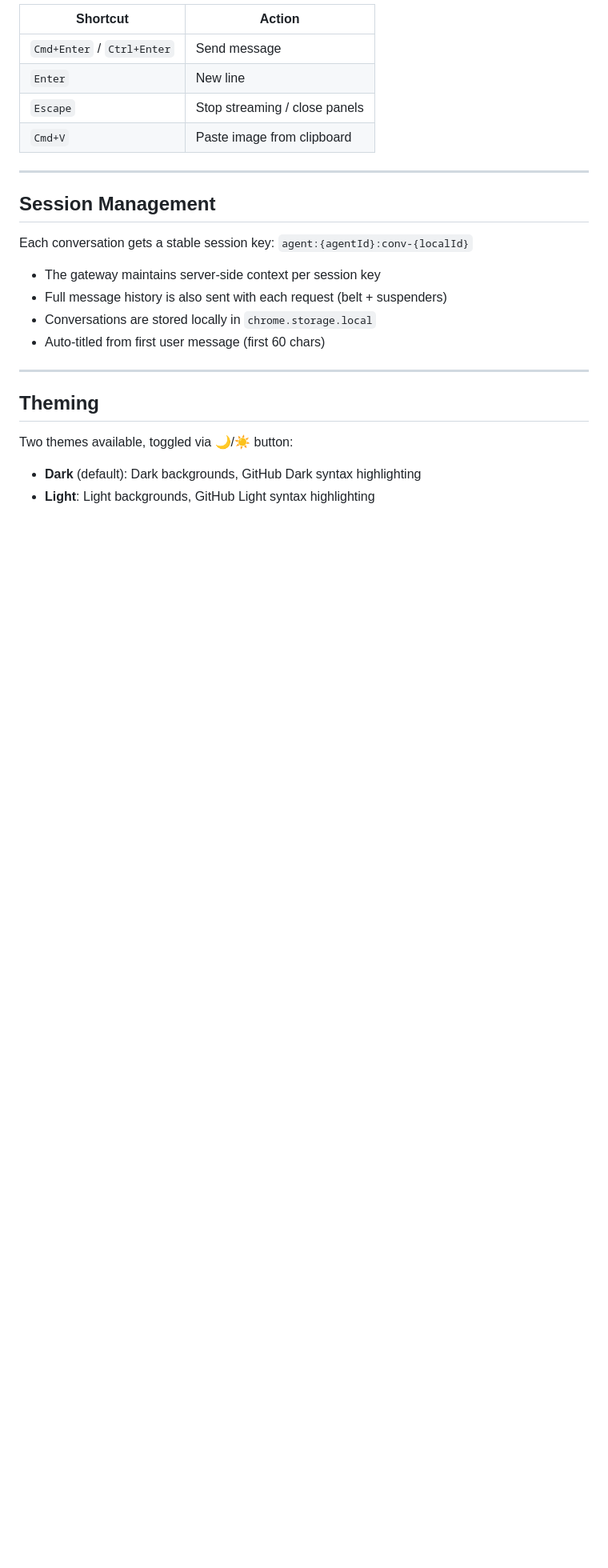
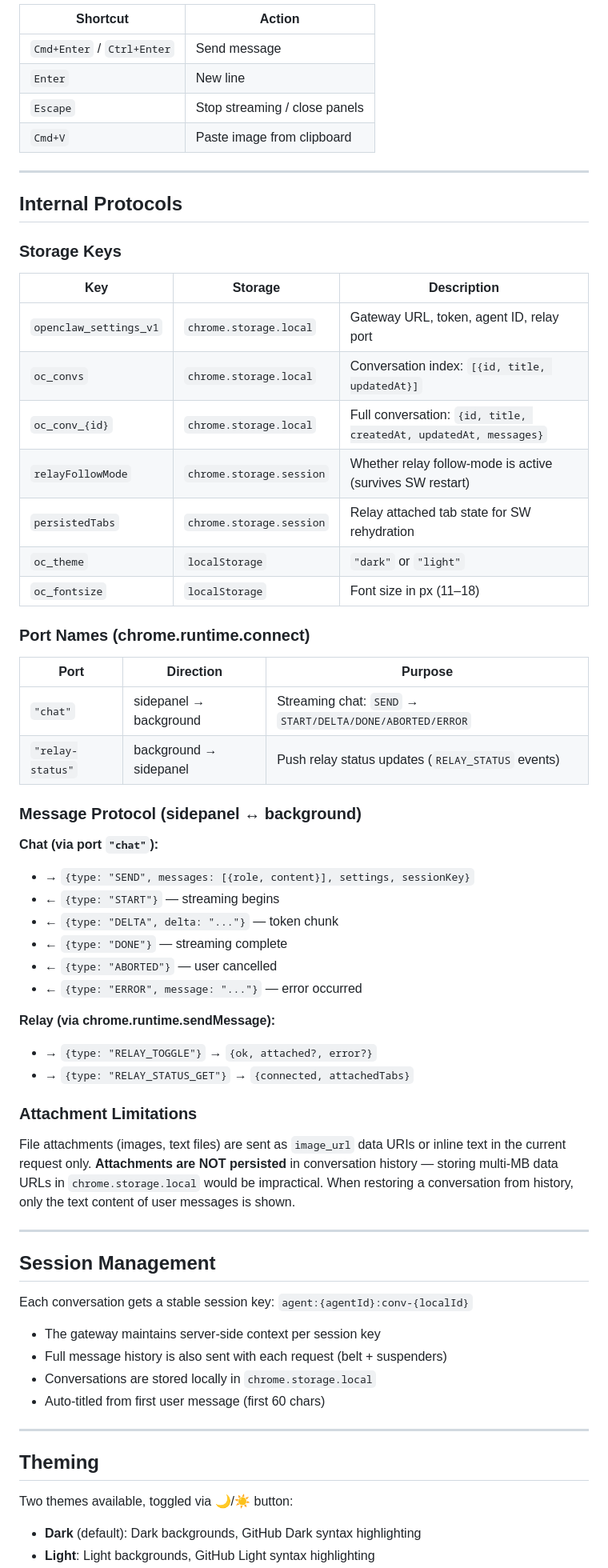
Before and after one commit to tuly-space/openclaw-chat-extension, a Markdown page: README.md, the part around the change. Shown at 80% size. Drawn GitHub-style; blank space fills up the shorter version.

Commit message:
docs: add internal protocols, storage keys, message format, attachment limitations

```diff
--- a/README.md
+++ b/README.md
@@ -128,6 +128,47 @@ Settings are stored in `chrome.storage.local` and configured via the ⚙ panel:
 
 ---
 
+## Internal Protocols
+
+### Storage Keys
+
+| Key | Storage | Description |
+|---|---|---|
+| `openclaw_settings_v1` | `chrome.storage.local` | Gateway URL, token, agent ID, relay port |
+| `oc_convs` | `chrome.storage.local` | Conversation index: `[{id, title, updatedAt}]` |
+| `oc_conv_{id}` | `chrome.storage.local` | Full conversation: `{id, title, createdAt, updatedAt, messages}` |
+| `relayFollowMode` | `chrome.storage.session` | Whether relay follow-mode is active (survives SW restart) |
+| `persistedTabs` | `chrome.storage.session` | Relay attached tab state for SW rehydration |
+| `oc_theme` | `localStorage` | `"dark"` or `"light"` |
+| `oc_fontsize` | `localStorage` | Font size in px (11–18) |
+
+### Port Names (chrome.runtime.connect)
+
+| Port | Direction | Purpose |
+|---|---|---|
+| `"chat"` | sidepanel → background | Streaming chat: `SEND` → `START/DELTA/DONE/ABORTED/ERROR` |
+| `"relay-status"` | background → sidepanel | Push relay status updates (`RELAY_STATUS` events) |
+
+### Message Protocol (sidepanel ↔ background)
+
+**Chat (via port `"chat"`):**
+- → `{type: "SEND", messages: [{role, content}], settings, sessionKey}`
+- ← `{type: "START"}` — streaming begins
+- ← `{type: "DELTA", delta: "..."}` — token chunk
+- ← `{type: "DONE"}` — streaming complete
+- ← `{type: "ABORTED"}` — user cancelled
+- ← `{type: "ERROR", message: "..."}` — error occurred
+
+**Relay (via chrome.runtime.sendMessage):**
+- → `{type: "RELAY_TOGGLE"}` → `{ok, attached?, error?}`
+- → `{type: "RELAY_STATUS_GET"}` → `{connected, attachedTabs}`
+
+### Attachment Limitations
+
+File attachments (images, text files) are sent as `image_url` data URIs or inline text in the current request only. **Attachments are NOT persisted** in conversation history — storing multi-MB data URLs in `chrome.storage.local` would be impractical. When restoring a conversation from history, only the text content of user messages is shown.
+
+---
+
 ## Session Management
 
 Each conversation gets a stable session key: `agent:{agentId}:conv-{localId}`
```
